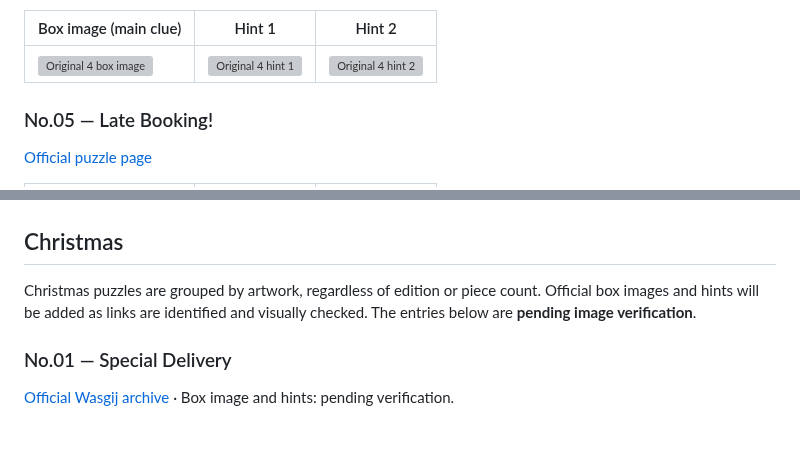
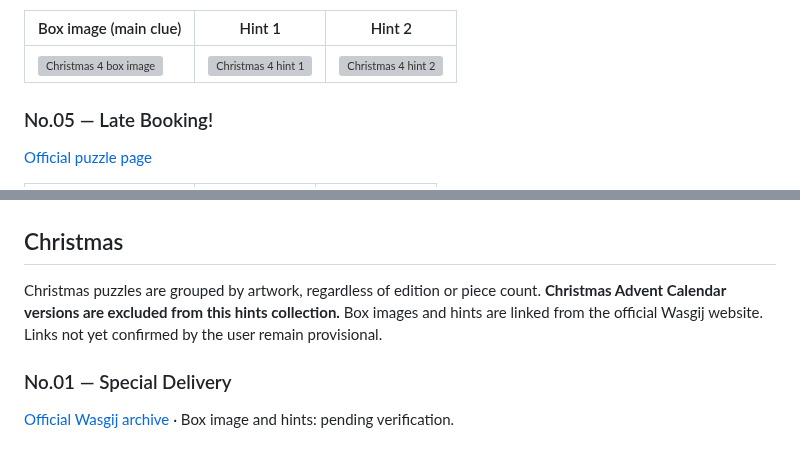
Before and after one commit to Matt-Owen-81/wasgij, a Markdown page: HINTS_COLLECTION.md, 2 parts joined by grey strips. Rendered like a GitHub page; grey boxes are pictures that could not be loaded.

Commit message:
Exclude Advent Calendars and trial Christmas 1 image pattern for Nos.01–04

```diff
--- a/HINTS_COLLECTION.md
+++ b/HINTS_COLLECTION.md
@@ -40,7 +40,7 @@ The Original and Retro Original editions are grouped here by puzzle artwork, reg
 
 | Box image (main clue) | Hint 1 | Hint 2 |
 | --- | --- | --- |
-| <a href="https://wasgij.com/cdn/shop/files/19176_1_2.png"><img src="https://wasgij.com/cdn/shop/files/19176_1_2.png" alt="Original 4 box image" width="250"></a> | <a href="https://wasgij.com/cdn/shop/files/19176_Retro-Original-4-Hint-1.jpg"><img src="https://wasgij.com/cdn/shop/files/19176_Retro-Original-4-Hint-1.jpg" alt="Original 4 hint 1" width="250"></a> | <a href="https://wasgij.com/cdn/shop/files/19176_Retro-Original-4-Hint-2.jpg"><img src="https://wasgij.com/cdn/shop/files/19176_Retro-Original-4-Hint-2.jpg" alt="Original 4 hint 2" width="250"></a> |
+| <a href="https://wasgij.com/cdn/shop/files/17256_Christmas-4-image.jpg"><img src="https://wasgij.com/cdn/shop/files/17256_Christmas-4-image.jpg" alt="Christmas 4 box image" width="250"></a> | <a href="https://wasgij.com/cdn/shop/files/17256_Christmas-4-Hint-1.jpg"><img src="https://wasgij.com/cdn/shop/files/17256_Christmas-4-Hint-1.jpg" alt="Christmas 4 hint 1" width="250"></a> | <a href="https://wasgij.com/cdn/shop/files/17256_Christmas-4-Hint-2.jpg"><img src="https://wasgij.com/cdn/shop/files/17256_Christmas-4-Hint-2.jpg" alt="Christmas 4 hint 2" width="250"></a> |
 
 ### No.05 — Late Booking!
 
@@ -404,7 +404,7 @@ The Original and Retro Original editions are grouped here by puzzle artwork, reg
 
 ## Christmas
 
-Christmas puzzles are grouped by artwork, regardless of edition or piece count. Official box images and hints will be added as links are identified and visually checked. The entries below are **pending image verification**.
+Christmas puzzles are grouped by artwork, regardless of edition or piece count. **Christmas Advent Calendar versions are excluded from this hints collection.** Box images and hints are linked from the official Wasgij website. Links not yet confirmed by the user remain provisional.
 
 ### No.01 — Special Delivery
 
```
Also changed, not shown: other parts of HINTS_COLLECTION.md (+7 -7 lines).
